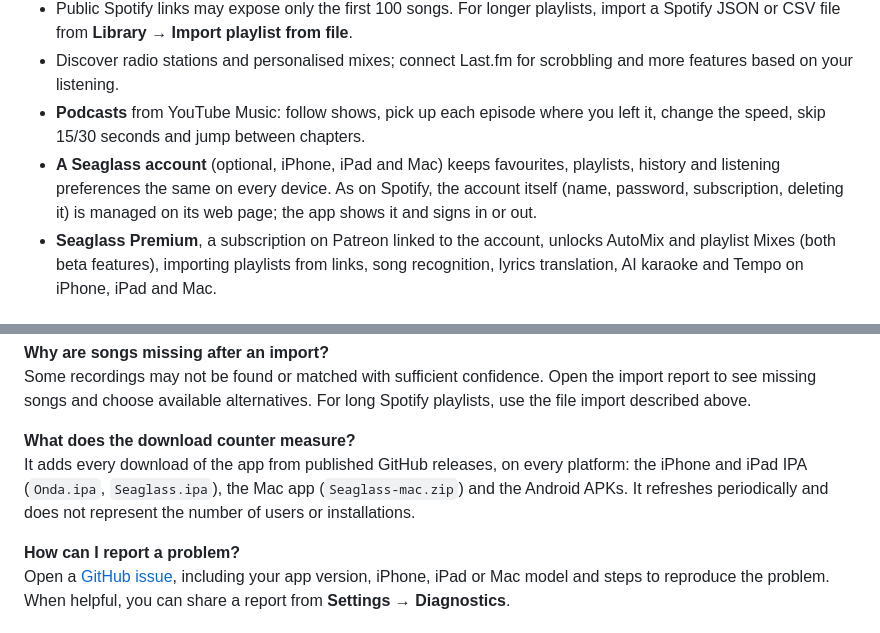
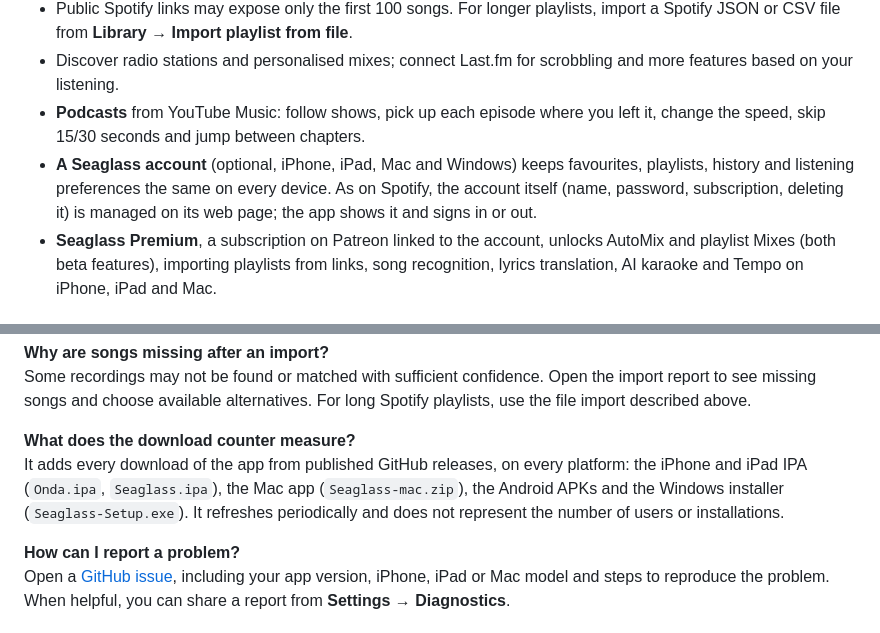
Before and after one commit to Foglio24/onda, a Markdown page: README.md, 2 parts joined by grey strips. Rendered like a GitHub page.

```diff
--- a/README.md
+++ b/README.md
@@ -59,7 +60,7 @@ AutoMix and the playlist Mix are **beta features**: they work, but they are stil
 - Public Spotify links may expose only the first 100 songs. For longer playlists, import a Spotify JSON or CSV file from **Library → Import playlist from file**.
 - Discover radio stations and personalised mixes; connect Last.fm for scrobbling and more features based on your listening.
 - **Podcasts** from YouTube Music: follow shows, pick up each episode where you left it, change the speed, skip 15/30 seconds and jump between chapters.
-- **A Seaglass account** (optional, iPhone, iPad and Mac) keeps favourites, playlists, history and listening preferences the same on every device. As on Spotify, the account itself (name, password, subscription, deleting it) is managed on its web page; the app shows it and signs in or out.
+- **A Seaglass account** (optional, iPhone, iPad, Mac and Windows) keeps favourites, playlists, history and listening preferences the same on every device. As on Spotify, the account itself (name, password, subscription, deleting it) is managed on its web page; the app shows it and signs in or out.
 - **Seaglass Premium**, a subscription on Patreon linked to the account, unlocks AutoMix and playlist Mixes (both beta features), importing playlists from links, song recognition, lyrics translation, AI karaoke and Tempo on iPhone, iPad and Mac.
 
 ### Follow along and sing
@@ -190,7 +215,7 @@ No. It tries to favour transitions in time when they suit the songs, but can cho
 Some recordings may not be found or matched with sufficient confidence. Open the import report to see missing songs and choose available alternatives. For long Spotify playlists, use the file import described above.
 
 **What does the download counter measure?**
-It adds every download of the app from published GitHub releases, on every platform: the iPhone and iPad IPA (`Onda.ipa`, `Seaglass.ipa`), the Mac app (`Seaglass-mac.zip`) and the Android APKs. It refreshes periodically and does not represent the number of users or installations.
+It adds every download of the app from published GitHub releases, on every platform: the iPhone and iPad IPA (`Onda.ipa`, `Seaglass.ipa`), the Mac app (`Seaglass-mac.zip`), the Android APKs and the Windows installer (`Seaglass-Setup.exe`). It refreshes periodically and does not represent the number of users or installations.
 
 **How can I report a problem?**
 Open a [GitHub issue](https://github.com/Foglio24/onda/issues), including your app version, iPhone, iPad or Mac model and steps to reproduce the problem. When helpful, you can share a report from **Settings → Diagnostics**.
```
Also changed, not shown: other parts of README.md (+30 -5 lines), docs/screenshots/windows/home.jpg (added), docs/screenshots/windows/player.jpg (added), 6 other files.
